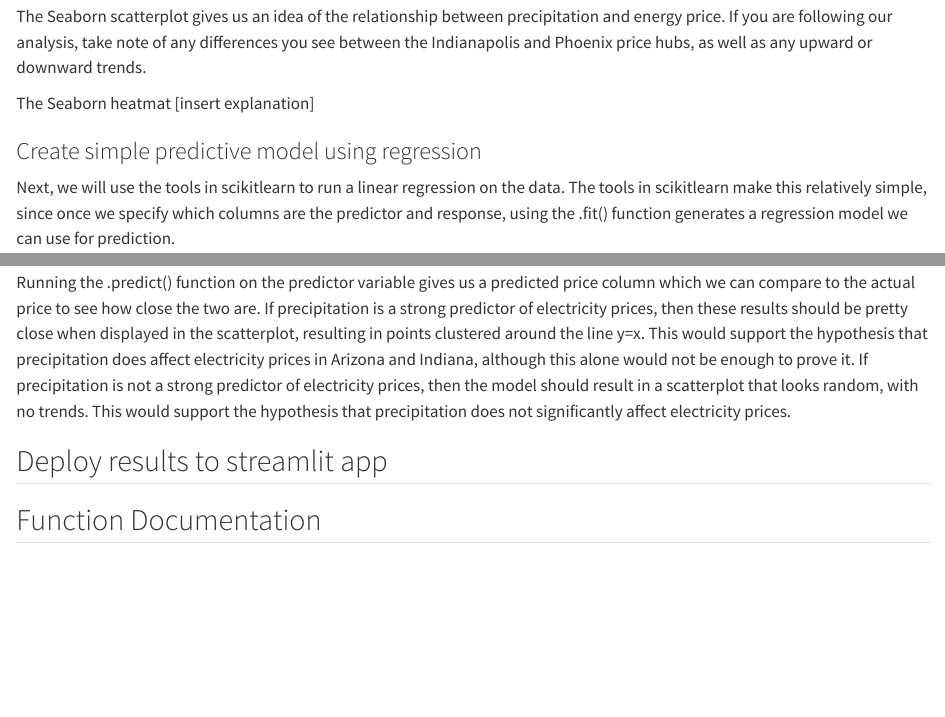
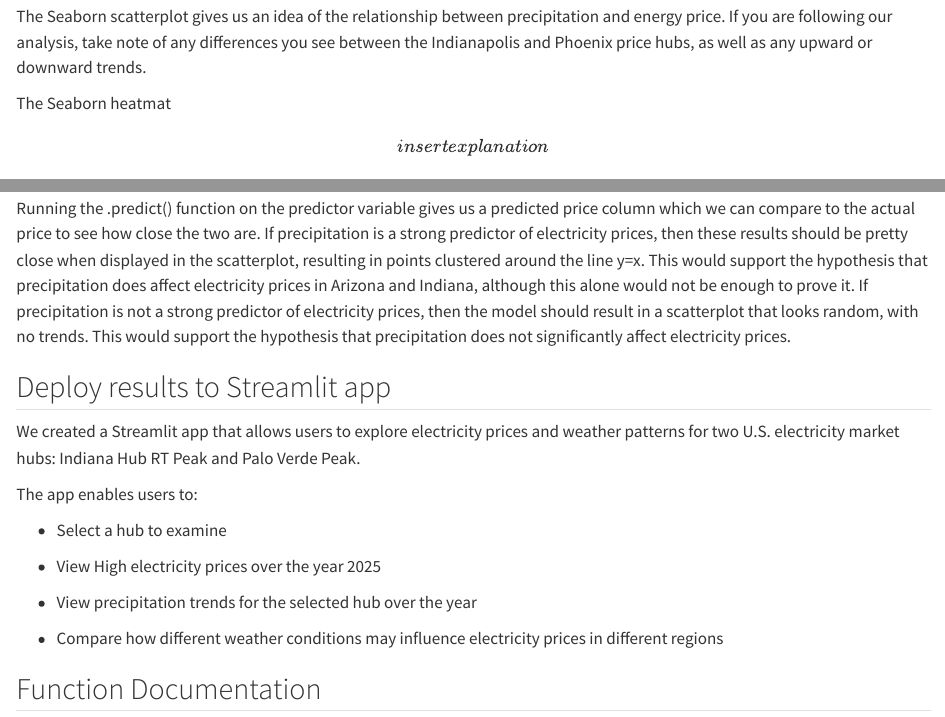
Before and after one commit to cervantes-jessica/Final_Project_Energy_Weather, a Quarto document (docs/index.qmd): the page in a window 1100 px wide, from 1440 px down, and a second part further down, joined at a grey line. Rendered offline with R 4.5, knitr and Pandoc in place of Quarto, with nearby package versions.

Commit message:
updated quarto file

```diff
--- a/docs/index.qmd
+++ b/docs/index.qmd
@@ -55,15 +53,22 @@ Next, we will use the tools in scikitlearn to run a linear regression on the dat
 
 Running the .predict() function on the predictor variable gives us a predicted price column which we can compare to the actual price to see how close the two are. If precipitation is a strong predictor of electricity prices, then these results should be pretty close when displayed in the scatterplot, resulting in points clustered around the line y=x. This would support the hypothesis that precipitation does affect electricity prices in Arizona and Indiana, although this alone would not be enough to prove it. If precipitation is not a strong predictor of electricity prices, then the model should result in a scatterplot that looks random, with no trends. This would support the hypothesis that precipitation does not significantly affect electricity prices.
 
-## Deploy results to streamlit app
+## Deploy results to Streamlit app
+
+We created a Streamlit app that allows users to explore electricity prices and weather patterns for two U.S. electricity market hubs: Indiana Hub RT Peak and Palo Verde Peak.
+
+The app enables users to:
+
+-   Select a hub to examine
+
+-   View High electricity prices over the year 2025
+
+-   View precipitation trends for the selected hub over the year
+
+-   Compare how different weather conditions may influence electricity prices in different regions
 
 ## Function Documentation
 
 ### clean_weather(df, hub_name)
 
-The clean_weather function was created to take weather data from a single weather station as recorded in the NCEI database and make it usable for our analysis. It does this by:
-- Removing leading/trailing characters, parentheses, making capitilization uniform in column names
-- Removing all columns except for those necessary for analysis (Date and Precipitation)
-- Changing the DATE column to be datetime rather than a string
-- Filtering to only include weather data from 2025
-- Adding a hub identifier to the dataframe, for easy merging with the electricity dataset
+The clean_weather function was created to take weather data from a single weather station as recorded in the NCEI database and make it usable for our analysis. It does this by: - Removing leading/trailing characters, parentheses, making capitilization uniform in column names - Removing all columns except for those necessary for analysis (Date and Precipitation) - Changing the DATE column to be datetime rather than a string - Filtering to only include weather data from 2025 - Adding a hub identifier to the dataframe, for easy merging with the electricity dataset
```
Also changed, not shown: docs/index.qmd (6 more changed lines).
